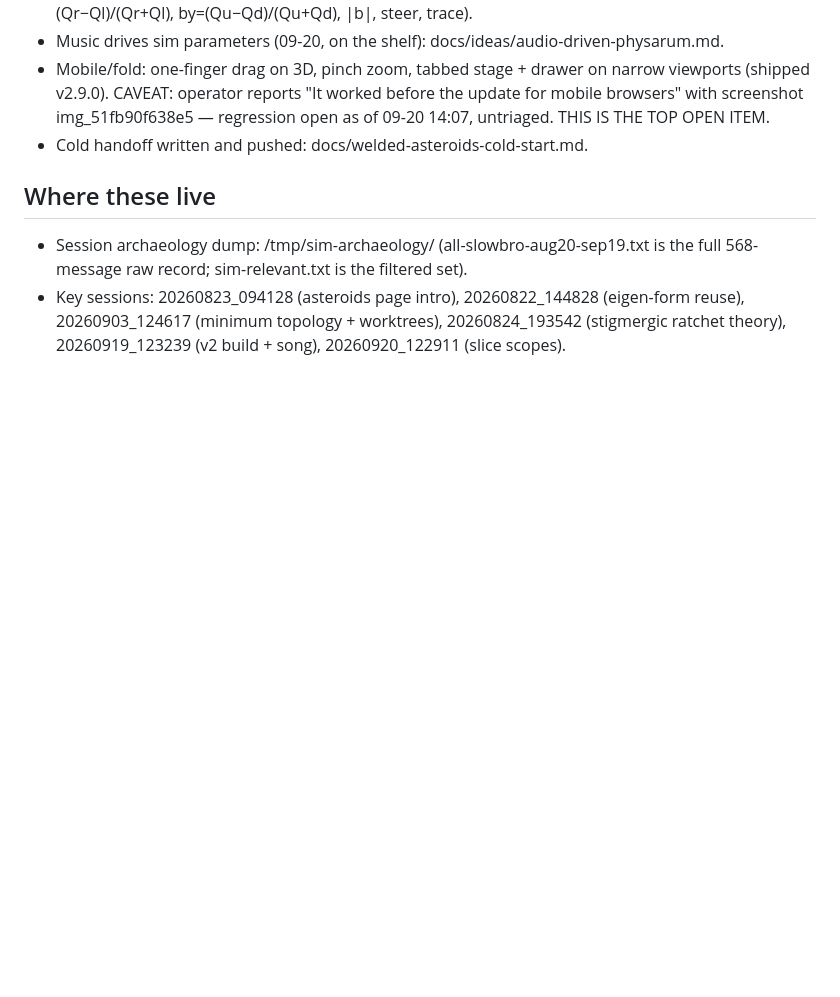
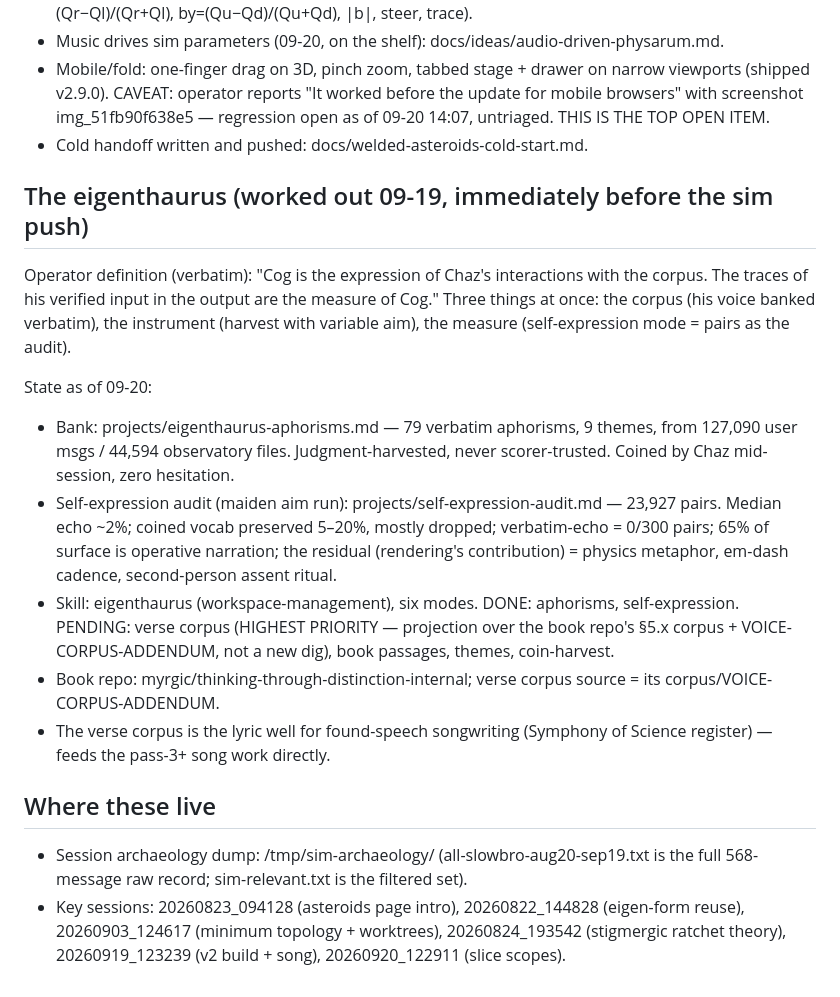
Before and after one commit to myrgic/eigen-form, a Markdown page: docs/instruction-record-sim-lineage.md, the part around the change. Drawn GitHub-style; blank space fills up the shorter version.

Commit message:
docs: eigenthaurus state added to instruction record

```diff
--- a/docs/instruction-record-sim-lineage.md
+++ b/docs/instruction-record-sim-lineage.md
@@ -63,6 +63,31 @@ levels and knobs to drive the physarium."
   09-20 14:07, untriaged. THIS IS THE TOP OPEN ITEM.
 - Cold handoff written and pushed: docs/welded-asteroids-cold-start.md.
 
+## The eigenthaurus (worked out 09-19, immediately before the sim push)
+
+Operator definition (verbatim): "Cog is the expression of Chaz's interactions with
+the corpus. The traces of his verified input in the output are the measure of Cog."
+Three things at once: the corpus (his voice banked verbatim), the instrument
+(harvest with variable aim), the measure (self-expression mode = pairs as the audit).
+
+State as of 09-20:
+- Bank: projects/eigenthaurus-aphorisms.md — 79 verbatim aphorisms, 9 themes, from
+  127,090 user msgs / 44,594 observatory files. Judgment-harvested, never
+  scorer-trusted. Coined by Chaz mid-session, zero hesitation.
+- Self-expression audit (maiden aim run): projects/self-expression-audit.md —
+  23,927 pairs. Median echo ~2%; coined vocab preserved 5–20%, mostly dropped;
+  verbatim-echo = 0/300 pairs; 65% of surface is operative narration; the residual
+  (rendering's contribution) = physics metaphor, em-dash cadence, second-person
+  assent ritual.
+- Skill: eigenthaurus (workspace-management), six modes. DONE: aphorisms,
+  self-expression. PENDING: verse corpus (HIGHEST PRIORITY — projection over the
+  book repo's §5.x corpus + VOICE-CORPUS-ADDENDUM, not a new dig), book passages,
+  themes, coin-harvest.
+- Book repo: myrgic/thinking-through-distinction-internal; verse corpus source =
+  its corpus/VOICE-CORPUS-ADDENDUM.
+- The verse corpus is the lyric well for found-speech songwriting (Symphony of
+  Science register) — feeds the pass-3+ song work directly.
+
 ## Where these live
 
 - Session archaeology dump: /tmp/sim-archaeology/ (all-slowbro-aug20-sep19.txt is the
```
